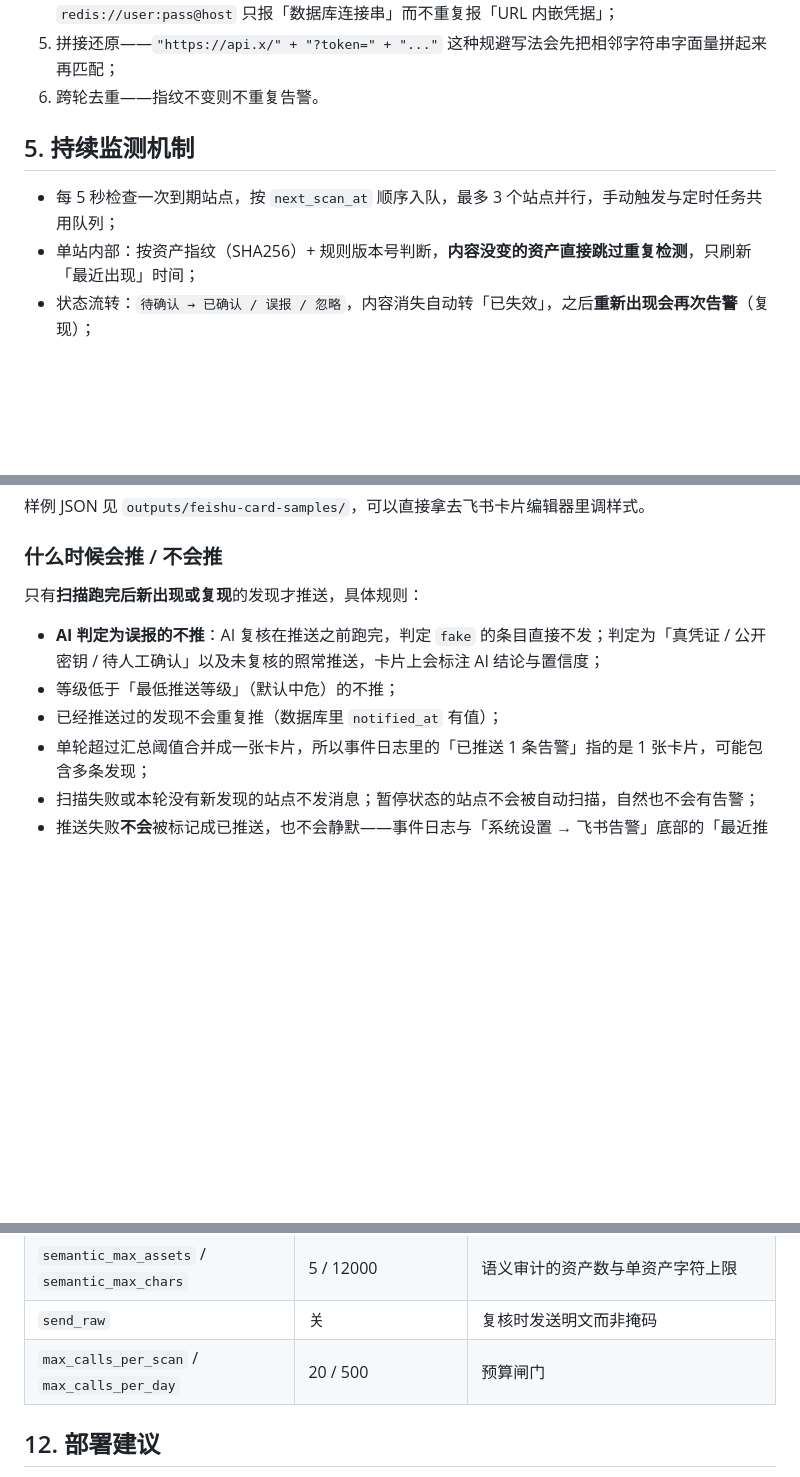
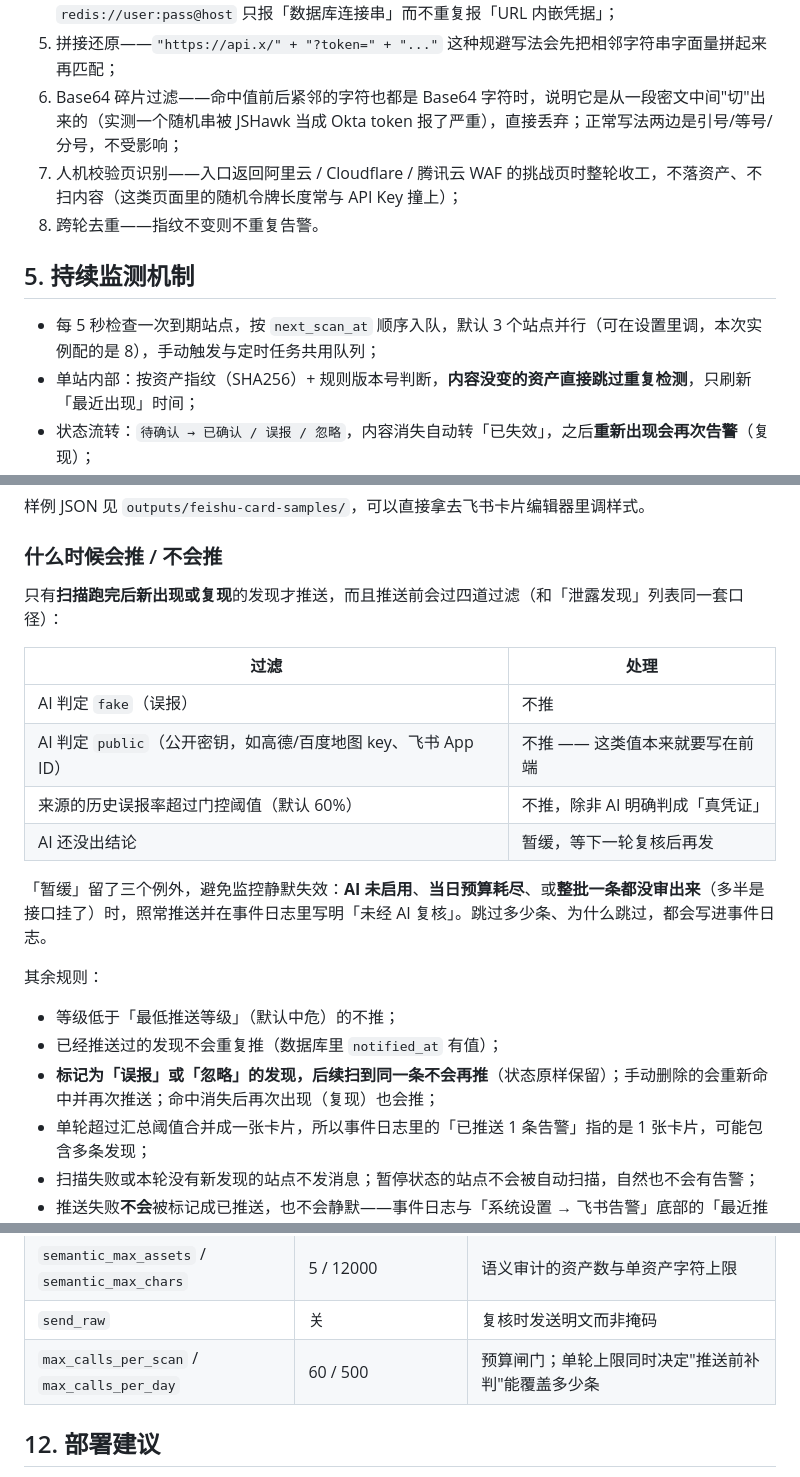
Before and after one commit to WuMing1e/jsleakwatch, a Markdown page: README.md, 3 parts joined by grey strips. Drawn GitHub-style; blank space fills up the shorter version.

```diff
--- a/README.md
+++ b/README.md
@@ -109,11 +113,13 @@ sourcemap ─┘   (同域/深度/上限约束)     │ app/rules.py   │
 3. 熵阈值——变量名像密钥但值是低随机度字符串时过滤；
 4. 重叠消歧——同一段文本被多条规则命中时按 (等级, 规则优先级) 只保留最有价值的一条，例如 `redis://user:pass@host` 只报「数据库连接串」而不重复报「URL 内嵌凭据」；
 5. 拼接还原——`"https://api.x/" + "?token=" + "..."` 这种规避写法会先把相邻字符串字面量拼起来再匹配；
-6. 跨轮去重——指纹不变则不重复告警。
+6. Base64 碎片过滤——命中值前后紧邻的字符也都是 Base64 字符时，说明它是从一段密文中间"切"出来的（实测一个随机串被 JSHawk 当成 Okta token 报了严重），直接丢弃；正常写法两边是引号/等号/分号，不受影响；
+7. 人机校验页识别——入口返回阿里云 / Cloudflare / 腾讯云 WAF 的挑战页时整轮收工，不落资产、不扫内容（这类页面里的随机令牌长度常与 API Key 撞上）；
+8. 跨轮去重——指纹不变则不重复告警。
 
 ## 5. 持续监测机制
 
-- 每 5 秒检查一次到期站点，按 `next_scan_at` 顺序入队，最多 3 个站点并行，手动触发与定时任务共用队列；
+- 每 5 秒检查一次到期站点，按 `next_scan_at` 顺序入队，默认 3 个站点并行（可在设置里调，本次实例配的是 8），手动触发与定时任务共用队列；
 - 单站内部：按资产指纹（SHA256）+ 规则版本号判断，**内容没变的资产直接跳过重复检测**，只刷新「最近出现」时间；
 - 状态流转：`待确认 → 已确认 / 误报 / 忽略`，内容消失自动转「已失效」，之后**重新出现会再次告警**（复现）；
 - 规则或白名单改动会自增 `rules_revision`，使存量资产在下一轮全量重扫，避免规则调整后结果不刷新;
@@ -149,11 +155,22 @@ sourcemap ─┘   (同域/深度/上限约束)     │ app/rules.py   │
 
 ### 什么时候会推 / 不会推
 
-只有**扫描跑完后新出现或复现**的发现才推送，具体规则：
+只有**扫描跑完后新出现或复现**的发现才推送，而且推送前会过四道过滤（和「泄露发现」列表同一套口径）：
 
-- **AI 判定为误报的不推**：AI 复核在推送之前跑完，判定 `fake` 的条目直接不发；判定为「真凭证 / 公开密钥 / 待人工确认」以及未复核的照常推送，卡片上会标注 AI 结论与置信度；
+| 过滤 | 处理 |
+| --- | --- |
+| AI 判定 `fake`（误报） | 不推 |
+| AI 判定 `public`（公开密钥，如高德/百度地图 key、飞书 App ID） | 不推 —— 这类值本来就要写在前端 |
+| 来源的历史误报率超过门控阈值（默认 60%） | 不推，除非 AI 明确判成「真凭证」 |
+| AI 还没出结论 | 暂缓，等下一轮复核后再发 |
+
+「暂缓」留了三个例外，避免监控静默失效：**AI 未启用**、**当日预算耗尽**、或**整批一条都没审出来**（多半是接口挂了）时，照常推送并在事件日志里写明「未经 AI 复核」。跳过多少条、为什么跳过，都会写进事件日志。
+
+其余规则：
+
 - 等级低于「最低推送等级」（默认中危）的不推；
 - 已经推送过的发现不会重复推（数据库里 `notified_at` 有值）；
+- **标记为「误报」或「忽略」的发现，后续扫到同一条不会再推**（状态原样保留）；手动删除的会重新命中并再次推送；命中消失后再次出现（复现）也会推；
 - 单轮超过汇总阈值合并成一张卡片，所以事件日志里的「已推送 1 条告警」指的是 1 张卡片，可能包含多条发现；
 - 扫描失败或本轮没有新发现的站点不发消息；暂停状态的站点不会被自动扫描，自然也不会有告警；
 - 推送失败**不会**被标记成已推送，也不会静默——事件日志与「系统设置 → 飞书告警」底部的「最近推送」都会写出结果与原因（等级不够、告警未启用、飞书返回的错误码等）。
@@ -471,7 +489,7 @@ AI 相关配置（「系统设置 → AI 复核」，也可用 `JSLW_AI_*` 环
 | `semantic_scan` | 关 | 是否做语义补漏（会把资产内容发给模型） |
 | `semantic_max_assets` / `semantic_max_chars` | 5 / 12000 | 语义审计的资产数与单资产字符上限 |
 | `send_raw` | 关 | 复核时发送明文而非掩码 |
-| `max_calls_per_scan` / `max_calls_per_day` | 20 / 500 | 预算闸门 |
+| `max_calls_per_scan` / `max_calls_per_day` | 60 / 500 | 预算闸门；单轮上限同时决定"推送前补判"能覆盖多少条 |
 
 ## 12. 部署建议
 
```
Also changed, not shown: other parts of README.md (+35 -4 lines).
